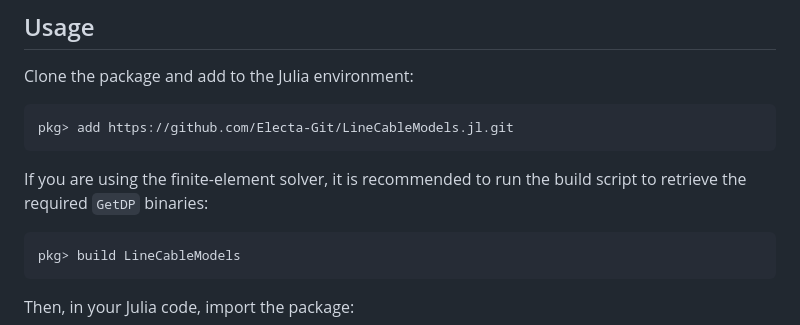
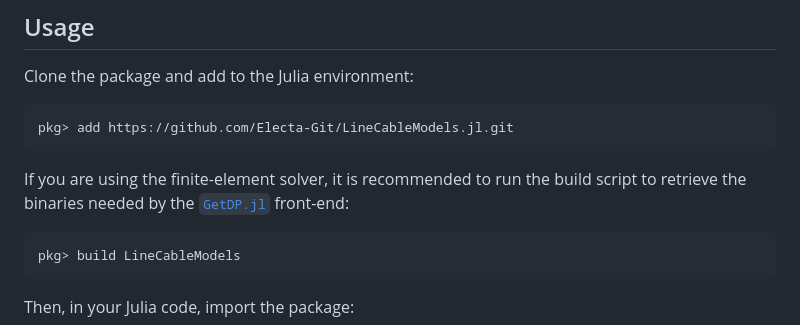
Before and after one commit to MohamedNumair/LineCableModels.jl, a Markdown page: README.md, the part around the change. Rendered like a GitHub page.

Commit message:
docs: update README with GetDP.jl front-end reference and build instructions

````diff
--- a/README.md
+++ b/README.md
@@ -29,7 +29,7 @@ Clone the package and add to the Julia environment:
 pkg> add https://github.com/Electa-Git/LineCableModels.jl.git
 ```
 
-If you are using the finite-element solver, it is recommended to run the build script to retrieve the required `GetDP` binaries:
+If you are using the finite-element solver, it is recommended to run the build script to retrieve the binaries needed by the [`GetDP.jl`](https://github.com/Electa-Git/GetDP.jl) front-end:
 
 ```julia-repl
 pkg> build LineCableModels
````
